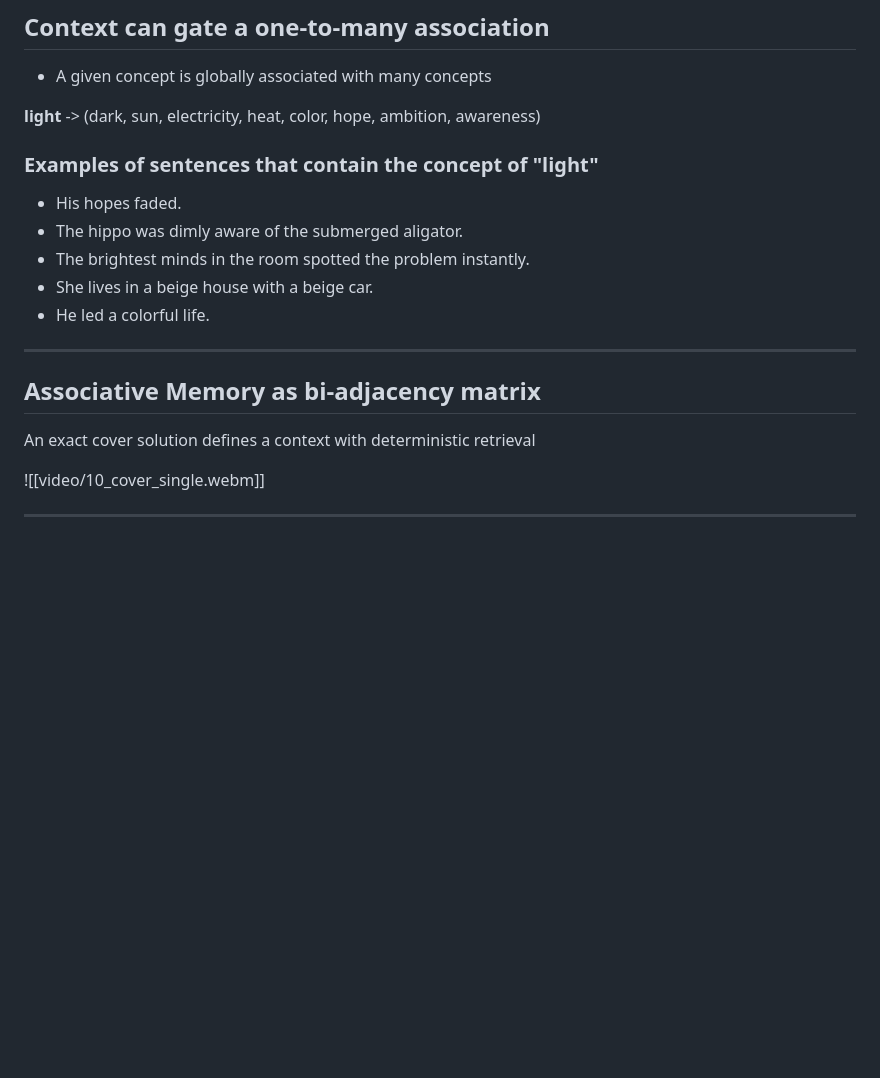
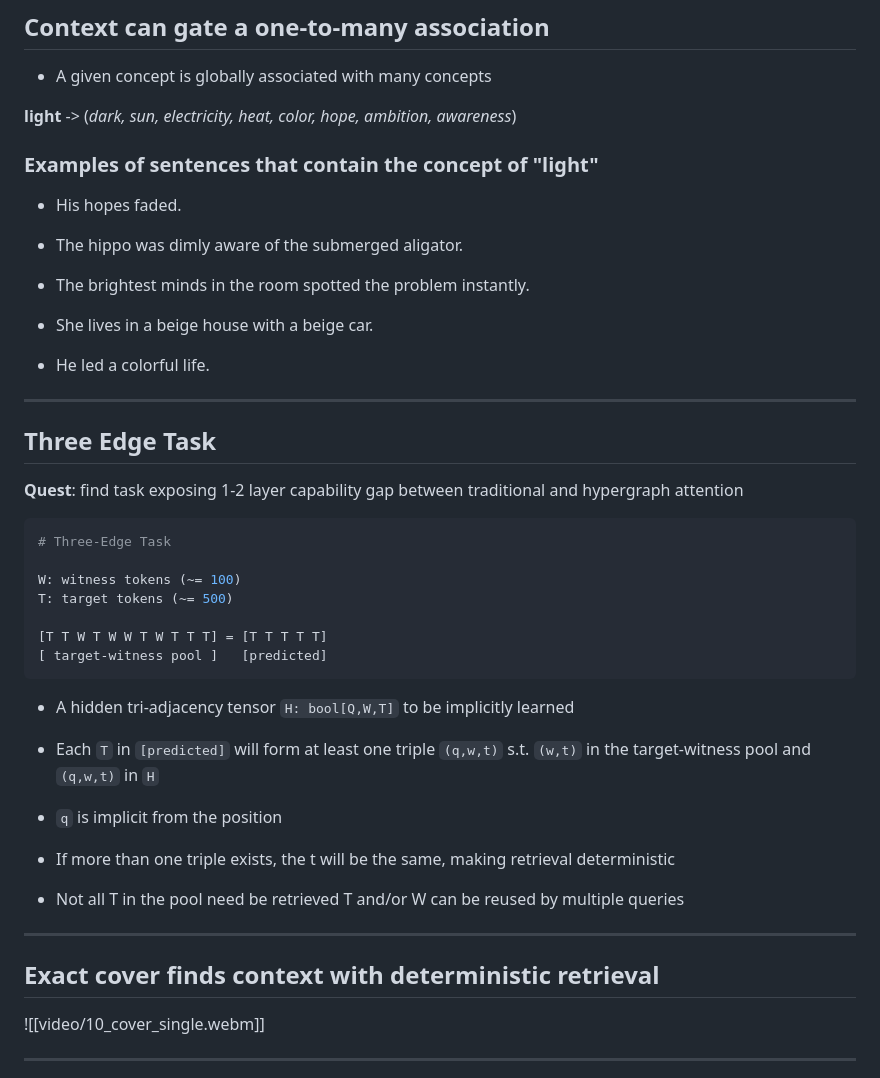
Before and after one commit to Astera-org/strange-loop, a Markdown page: slides/journal-club-nov20-26.md, the part around one of its changes. Rendered like a GitHub page; blank space fills up the shorter version.

````diff
--- a/slides/journal-club-nov20-26.md
+++ b/slides/journal-club-nov20-26.md
@@ -55,11 +57,12 @@ Others combine a **triple** of concepts
 
 * A given concept is globally associated with many concepts
 
-**light** -> (dark, sun, electricity, heat, color, hope, ambition, awareness)
+**light** -> (*dark, sun, electricity, heat, color, hope, ambition, awareness*)
 
 ### Examples of sentences that contain the concept of "light"
 
 * His hopes faded.
+
 * The hippo was dimly aware of the submerged aligator.
 * The brightest minds in the room spotted the problem instantly.
 * She lives in a beige house with a beige car.
@@ -67,10 +70,32 @@ Others combine a **triple** of concepts
 
 ---
 
+## Three Edge Task
 
-## Associative Memory as bi-adjacency matrix
+**Quest**:  find task exposing 1-2 layer capability gap between traditional and
+hypergraph attention
 
-An exact cover solution defines a context with deterministic retrieval
+```bash
+# Three-Edge Task
+
+W: witness tokens (~= 100)
+T: target tokens (~= 500)
+
+[T T W T W W T W T T T] = [T T T T T]
+[ target-witness pool ]   [predicted]
+```
+
+* A hidden tri-adjacency tensor `H: bool[Q,W,T]` to be implicitly learned
+
+* Each `T` in `[predicted]` will form at least one triple `(q,w,t)` s.t. `(w,t)` in
+the target-witness pool and `(q,w,t)` in `H`
+* `q` is implicit from the position
+* If more than one triple exists, the t will be the same, making retrieval deterministic
+* Not all T in the pool need be retrieved T and/or W can be reused by multiple queries
+
+---
+
+## Exact cover finds context with deterministic retrieval
 
 <div class="video-row">
 <div class="video-col">
````
Also changed, not shown: other parts of slides/journal-club-nov20-26.md (+7 -26 lines), slides/images/10-27-26-three-edge-lin-lin.png, slides/images/10-27-26-three-edge-lin-log.png, slides/images/10-27-26-three-edge-log-log.png, 5 other files.
